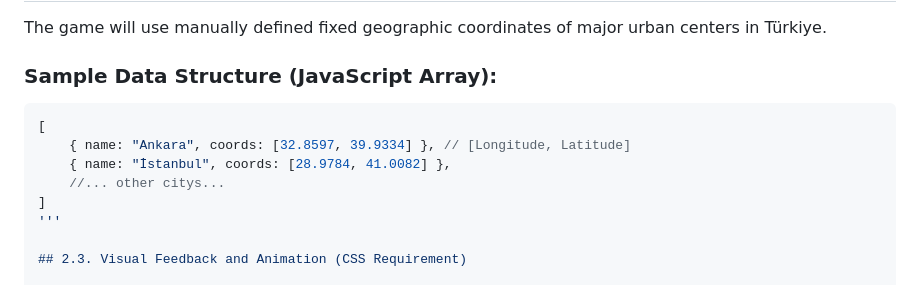
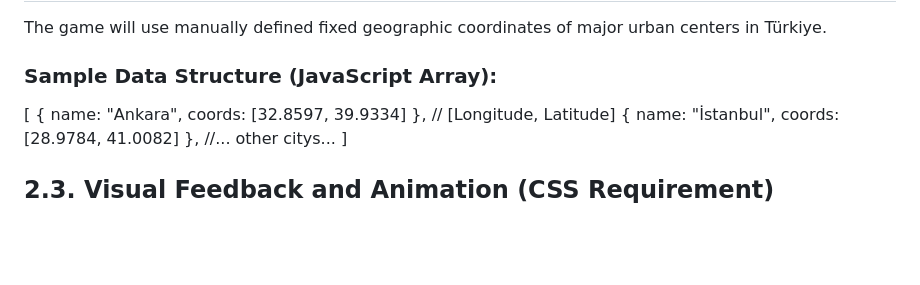
Before and after one commit to GMT-458-Web-GIS/geogame-zelalsonmez, a Markdown page: README.md, the part around the change. GitHub-like rendering; blank space fills up the shorter version.

````diff
--- a/README.md
+++ b/README.md
@@ -42,13 +42,13 @@ The game will be divided vertically into two main sections using CSS Flexbox.
 The game will use manually defined fixed geographic coordinates of major urban centers in Türkiye.
 
 ### Sample Data Structure (JavaScript Array):
-```javascript
+
 [
     { name: "Ankara", coords: [32.8597, 39.9334] }, // [Longitude, Latitude]
     { name: "İstanbul", coords: [28.9784, 41.0082] },
     //... other citys...
 ]
-'''
+
 
 ## 2.3. Visual Feedback and Animation (CSS Requirement)
 
````
